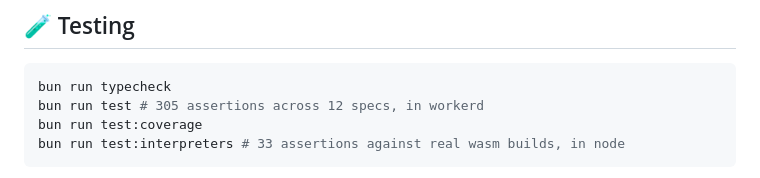
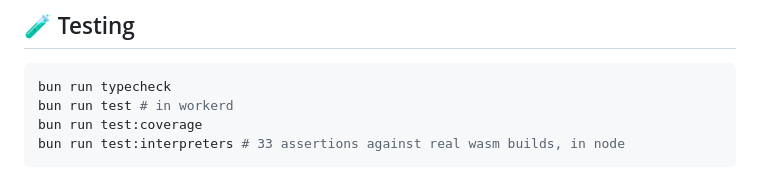
Before and after one commit to drupflare/cartridge, a Markdown page: README.md, the part around the change. GitHub-like rendering.

Commit message:
chore: drop stale counts and scattered emphasis from the readme

````diff
--- a/README.md
+++ b/README.md
@@ -420,7 +420,7 @@ a green spec.
 
 ```sh
 bun run typecheck
-bun run test # 305 assertions across 12 specs, in workerd
+bun run test # in workerd
 bun run test:coverage
 bun run test:interpreters # 33 assertions against real wasm builds, in node
 ```
````
